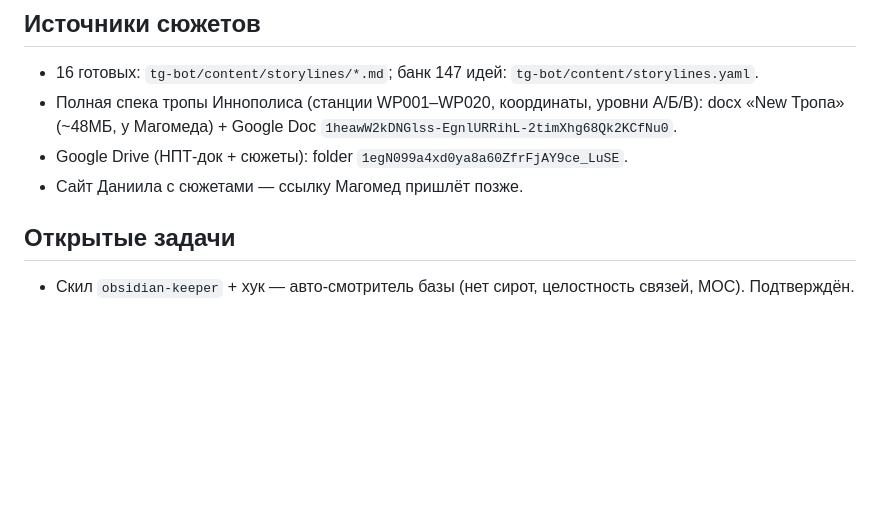
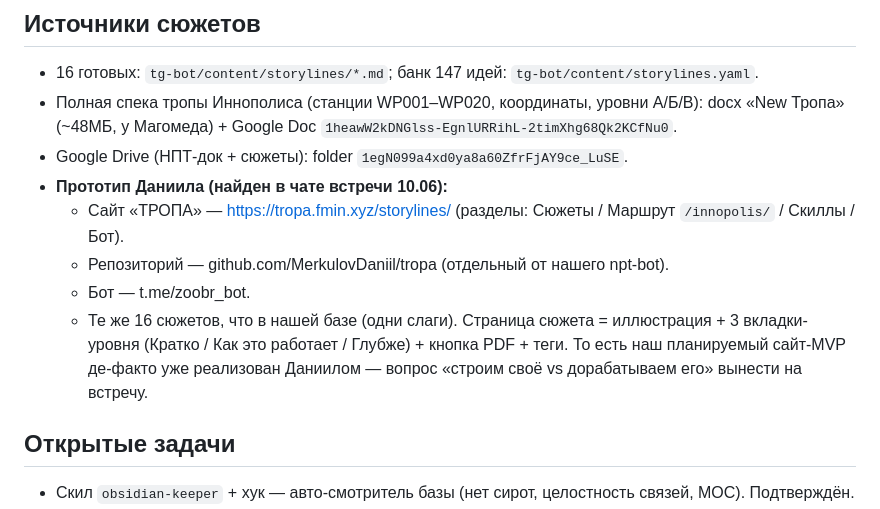
Before and after one commit to silvers-rayleigh7/npt-bot, a Markdown page: docs/PROJECT.md, the part around the change. GitHub-like rendering; blank space fills up the shorter version.

Commit message:
docs: прототип Даниила (сайт tropa.fmin.xyz, репо MerkulovDaniil/tropa, бот zoobr_bot)
Сайт-MVP проекта уже существует у Даниила; зафиксировано для разделения труда.

Co-Authored-By: Claude Opus 4.8 (1M context) <noreply@anthropic.com>

```diff
--- a/docs/PROJECT.md
+++ b/docs/PROJECT.md
@@ -38,7 +38,13 @@ GitHub: `silvers-rayleigh7/npt-bot` (переименован из tropa-bot).
 - Полная спека тропы Иннополиса (станции WP001–WP020, координаты, уровни А/Б/В): docx «New Тропа»
   (~48МБ, у Магомеда) + Google Doc `1heawW2kDNGlss-EgnlURRihL-2timXhg68Qk2KCfNu0`.
 - Google Drive (НПТ-док + сюжеты): folder `1egN099a4xd0ya8a60ZfrFjAY9ce_LuSE`.
-- Сайт Даниила с сюжетами — ссылку Магомед пришлёт позже.
+- **Прототип Даниила (найден в чате встречи 10.06):**
+  - Сайт «ТРОПА» — https://tropa.fmin.xyz/storylines/ (разделы: Сюжеты / Маршрут `/innopolis/` / Скиллы / Бот).
+  - Репозиторий — github.com/MerkulovDaniil/tropa (отдельный от нашего npt-bot).
+  - Бот — t.me/zoobr_bot.
+  - Те же 16 сюжетов, что в нашей базе (одни слаги). Страница сюжета = иллюстрация + 3 вкладки-уровня
+    (Кратко / Как это работает / Глубже) + кнопка PDF + теги. То есть наш планируемый сайт-MVP де-факто
+    уже реализован Даниилом — вопрос «строим своё vs дорабатываем его» вынести на встречу.
 
 ## Открытые задачи
 - Скил `obsidian-keeper` + хук — авто-смотритель базы (нет сирот, целостность связей, MOC). Подтверждён.
```
